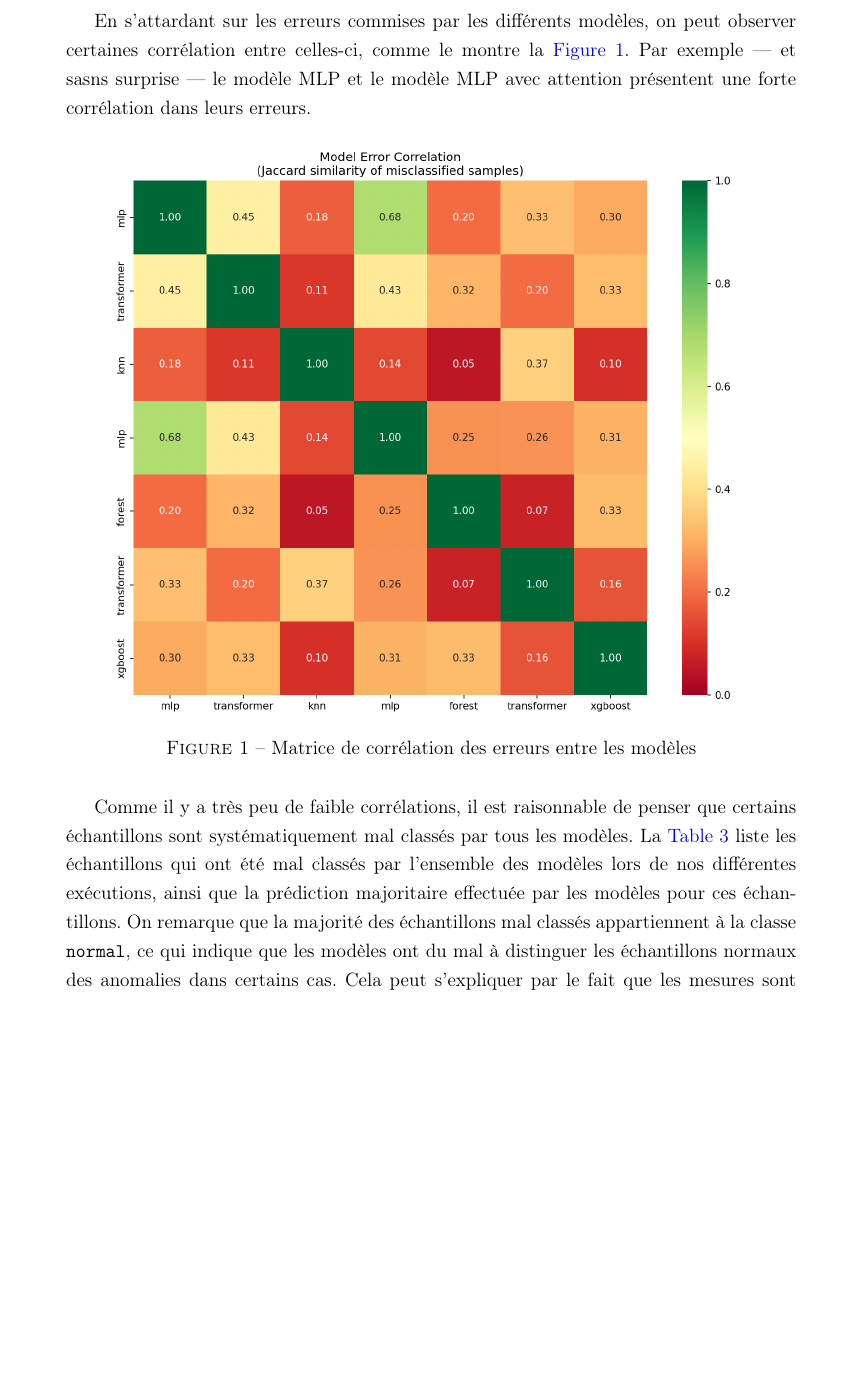
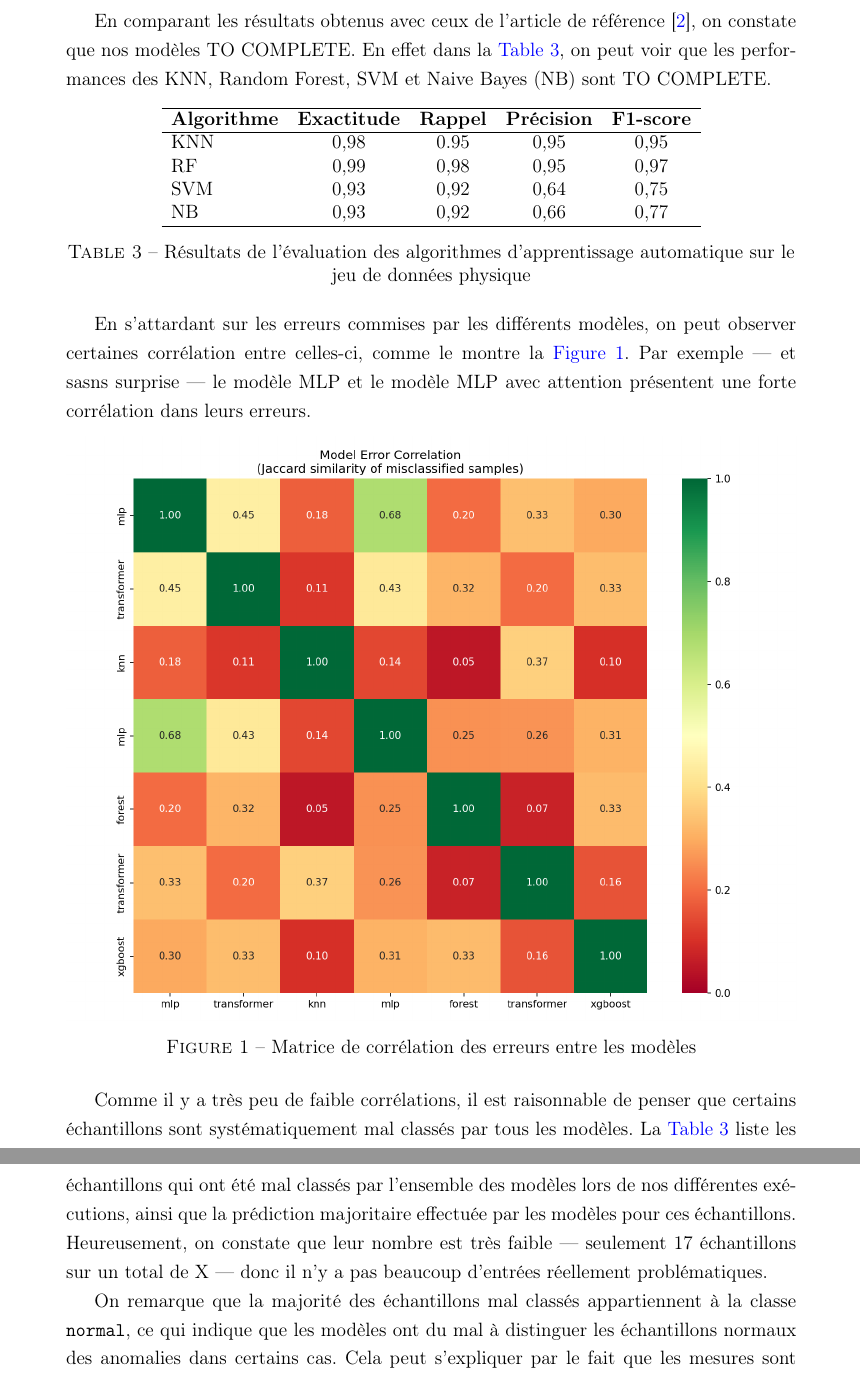
Before and after one commit to Cleonardino/data_projection_project, a LaTeX document (_rapport/rapport.tex): part of page 6 of 8 before the commit and two parts of pages 6 and 7 of 8 after it, the two joined at a grey line, cut at the place of the change, the shorter picture padded with empty space. The pictures show the PDF file _rapport/rapport.pdf that the author committed with the source.

Commit message:
Update report

```diff
--- a/_rapport/rapport.tex
+++ b/_rapport/rapport.tex
@@ -181,6 +181,25 @@ Le temps d'entraînement est également très faible (quasi-instantané), ce qui
     \label{tab:physical_small_results}
 \end{table}
 
+En comparant les résultats obtenus avec ceux de l'article de référence \cite{article_reference}, on constate que nos modèles TO COMPLETE.
+En effet dans la \hyperref[tab:results_physical]{Table 3}, on peut voir que les performances des KNN, Random Forest, SVM et Naive Bayes (NB) sont TO COMPLETE.
+
+\begin{table}[ht]
+	\centering
+	\begin{tabular}{lcccc}
+		\hline
+		\textbf{Algorithme} & \textbf{Exactitude} & \textbf{Rappel} & \textbf{Précision} & \textbf{F1-score}\\
+		\hline
+		KNN & 0,98 & 0.95 & 0,95 & 0,95\\
+		RF  & 0,99 & 0,98 & 0,95 & 0,97\\
+		SVM & 0,93 & 0,92 & 0,64 & 0,75\\
+		NB  & 0,93 & 0,92 & 0,66 & 0,77\\
+		\hline
+	\end{tabular}
+	\caption{Résultats de l’évaluation des algorithmes d’apprentissage automatique sur le jeu de données physique}
+	\label{tab:results_physical}
+\end{table}
+
 En s'attardant sur les erreurs commises par les différents modèles, on peut observer certaines corrélation entre celles-ci, comme le montre la \hyperref[fig:corrmat]{Figure 1}.
 Par exemple — et sasns surprise — le modèle MLP et le modèle MLP avec attention présentent une forte corrélation dans leurs erreurs.
 
@@ -193,9 +212,10 @@ Par exemple — et sasns surprise — le modèle MLP et le modèle MLP avec atte
 
 Comme il y a très peu de faible corrélations, il est raisonnable de penser que certains échantillons sont systématiquement mal classés par tous les modèles.
 La \hyperref[tab:misclassified_samples]{Table 3} liste les échantillons qui ont été mal classés par l'ensemble des modèles lors de nos différentes exécutions, ainsi que la prédiction majoritaire effectuée par les modèles pour ces échantillons.
+Heureusement, on constate que leur nombre est très faible — seulement 17 échantillons sur un total de X — donc il n'y a pas beaucoup d'entrées réellement problématiques.
+
 On remarque que la majorité des échantillons mal classés appartiennent à la classe \texttt{normal}, ce qui indique que les modèles ont du mal à distinguer les échantillons normaux des anomalies dans certains cas.
 Cela peut s'expliquer par le fait que les mesures sont effectuées toutes les secondes, et donc la limite entre un état normal et un état anormal peut être très fine.
-
 Il y a également des des échantillons mal classés appartenant à la classe \texttt{scan} qui est sous-représentée, ce qui peut expliquer les difficultés rencontrées par les modèles pour les classer correctement.
 De même, l'étiquiette \texttt{scan} est plusieurs fois prédite de manière erronée, ce qui montre bien que les modèles ont du mal à savoir à quoi correspond cette classe.
 
```
Also changed, not shown: _rapport/rapport.pdf.
